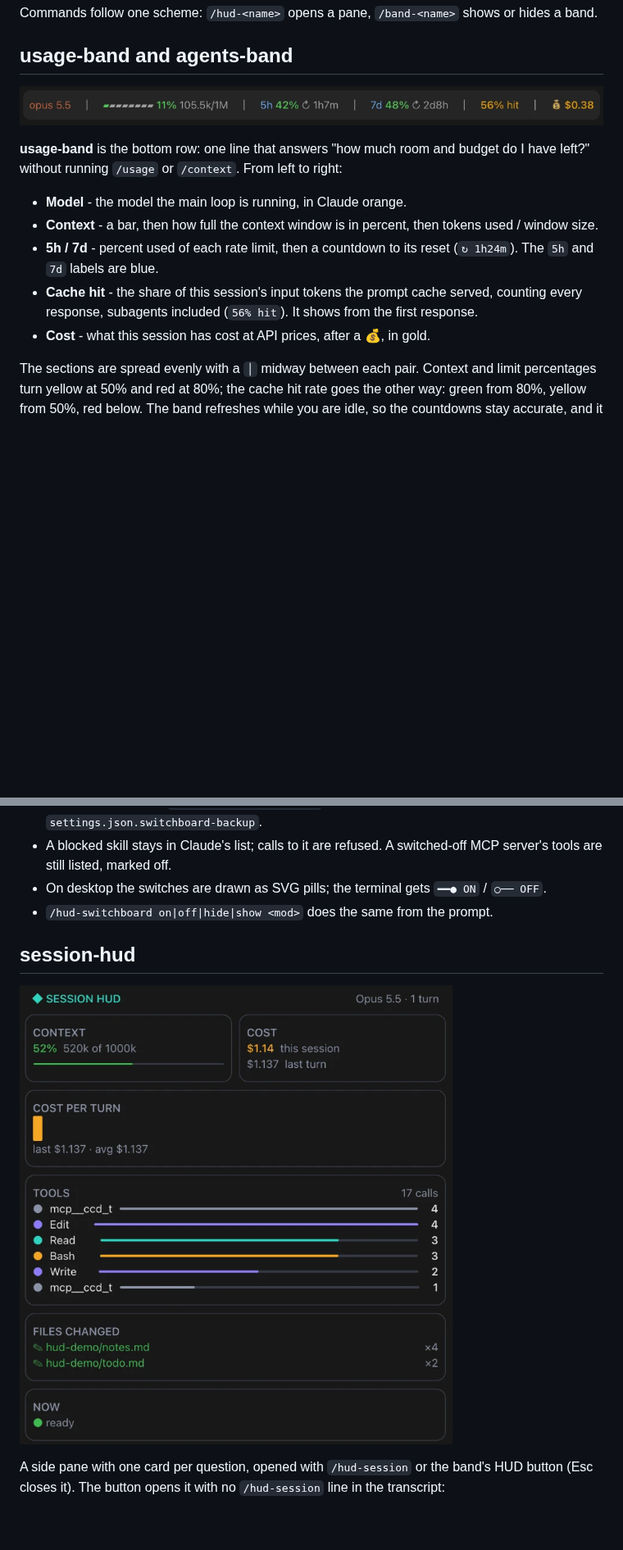
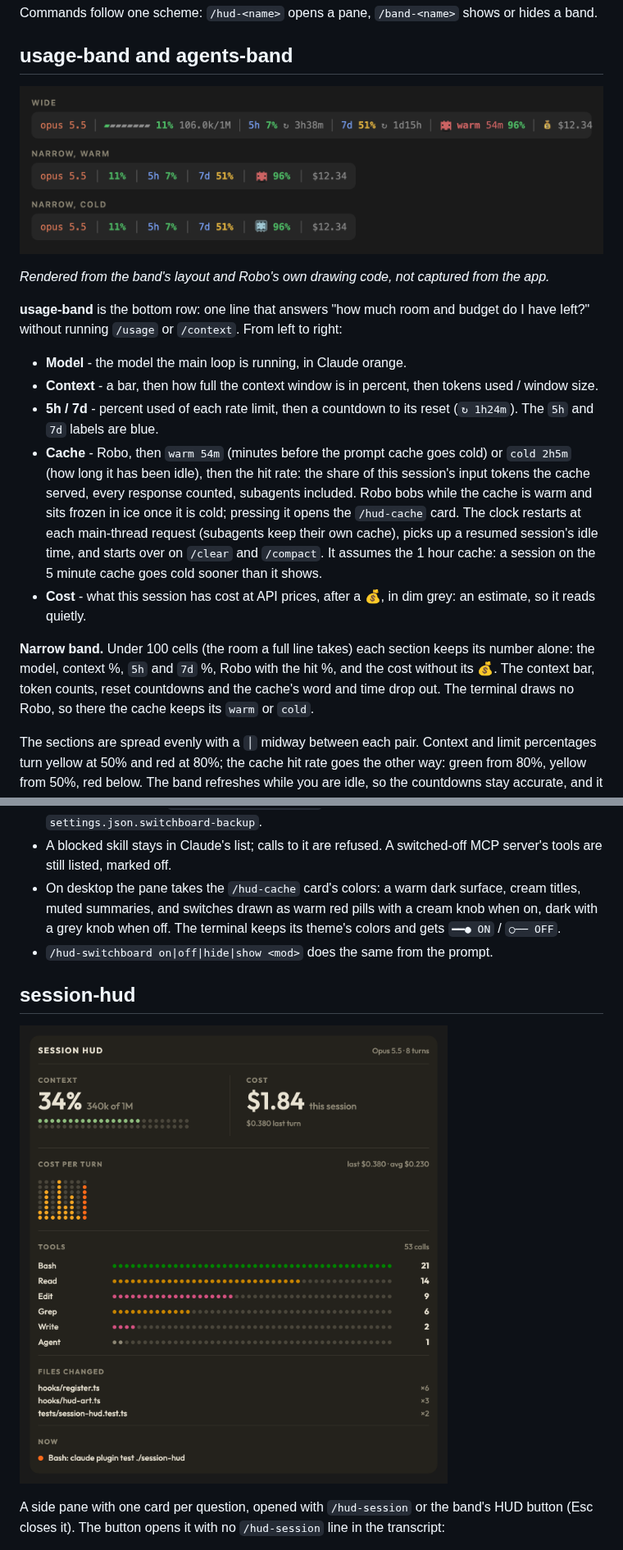
Before and after one commit to underscoreloG/claude-usage-mods, a Markdown page: README.md, 2 parts joined by grey strips. Shown at 82% size. Drawn GitHub-style; pictures changed too: docs/session-hud.png, docs/usage-band.png (added); blank space fills up the shorter version.

```diff
--- a/README.md
+++ b/README.md
@@ -14,15 +14,19 @@ Commands follow one scheme: `/hud-<name>` opens a pane, `/band-<name>` shows or
 
 ## usage-band and agents-band
 
-![usage-band line above the prompt: model, context, 5h and 7d limits, cache hit, cost](docs/bands.png)
+![usage-band, wide and narrow: model, context, 5h and 7d limits, the cache with Robo, cost](docs/usage-band.png)
+
+*Rendered from the band's layout and Robo's own drawing code, not captured from the app.*
 
 **usage-band** is the bottom row: one line that answers "how much room and budget do I have left?" without running `/usage` or `/context`. From left to right:
 
 - **Model** - the model the main loop is running, in Claude orange.
 - **Context** - a bar, then how full the context window is in percent, then tokens used / window size.
 - **5h / 7d** - percent used of each rate limit, then a countdown to its reset (`↻ 1h24m`). The `5h` and `7d` labels are blue.
-- **Cache hit** - the share of this session's input tokens the prompt cache served, counting every response, subagents included (`56% hit`). It shows from the first response.
-- **Cost** - what this session has cost at API prices, after a 💰, in gold.
+- **Cache** - Robo, then `warm 54m` (minutes before the prompt cache goes cold) or `cold 2h5m` (how long it has been idle), then the hit rate: the share of this session's input tokens the cache served, every response counted, subagents included. Robo bobs while the cache is warm and sits frozen in ice once it is cold; pressing it opens the `/hud-cache` card. The clock restarts at each main-thread request (subagents keep their own cache), picks up a resumed session's idle time, and starts over on `/clear` and `/compact`. It assumes the 1 hour cache: a session on the 5 minute cache goes cold sooner than it shows.
+- **Cost** - what this session has cost at API prices, after a 💰, in dim grey: an estimate, so it reads quietly.
+
+**Narrow band.** Under 100 cells (the room a full line takes) each section keeps its number alone: the model, context %, `5h` and `7d` %, Robo with the hit %, and the cost without its 💰. The context bar, token counts, reset countdowns and the cache's word and time drop out. The terminal draws no Robo, so there the cache keeps its `warm` or `cold`.
 
 The sections are spread evenly with a `│` midway between each pair. Context and limit percentages turn yellow at 50% and red at 80%; the cache hit rate goes the other way: green from 80%, yellow from 50%, red below. The band refreshes while you are idle, so the countdowns stay accurate, and it steps aside when a survey or question takes that spot.
 
@@ -95,7 +105,7 @@ A side pane with an on/off switch for everything loaded into a session, in four
 - Mods that open panels also get an eye button: hiding blocks their panes without switching them off.
 - The first time it edits `~/.claude/settings.json` it keeps the original as `settings.json.switchboard-backup`.
 - A blocked skill stays in Claude's list; calls to it are refused. A switched-off MCP server's tools are still listed, marked off.
-- On desktop the switches are drawn as SVG pills; the terminal gets `━━● ON` / `○── OFF`.
+- On desktop the pane takes the `/hud-cache` card's colors: a warm dark surface, cream titles, muted summaries, and switches drawn as warm red pills with a cream knob when on, dark with a grey knob when off. The terminal keeps its theme's colors and gets `━━● ON` / `○── OFF`.
 - `/hud-switchboard on|off|hide|show <mod>` does the same from the prompt.
 
 ## session-hud
```
Also changed, not shown: other parts of README.md (+20 -4 lines), docs/flight-recorder-dashboard.png (added), docs/hud-cache.png (added), 2 other files.
